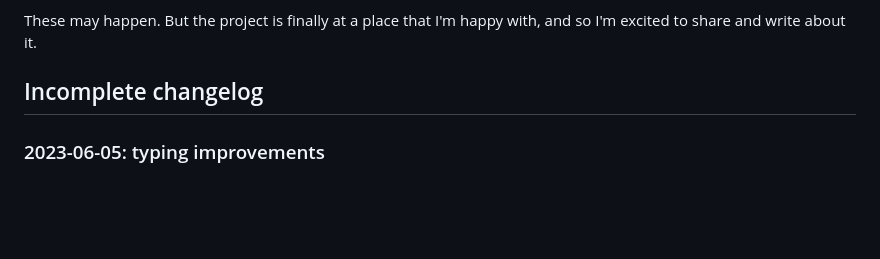
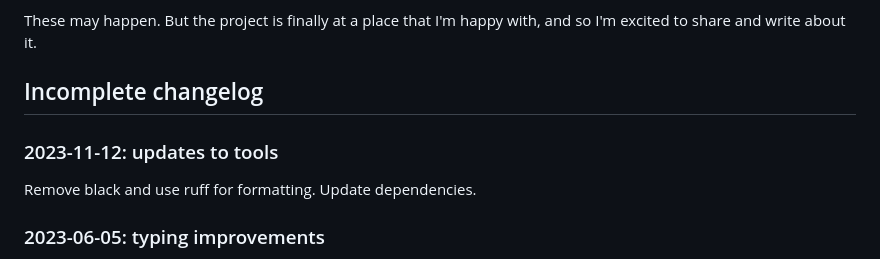
Before and after one commit to tuchandra/zebra, a Markdown page: README.md, the part around the change. GitHub-like rendering; blank space fills up the shorter version.

Commit message:
docs: update changelog

```diff
--- a/README.md
+++ b/README.md
@@ -39,6 +39,9 @@ Development uses *black*, *ruff*, and *pyright*, though we're not totally compli
 These may happen. But the project is finally at a place that I'm happy with, and so I'm excited to share and write about it.
 
 ## Incomplete changelog
+### 2023-11-12: updates to tools
+Remove black and use ruff for formatting. Update dependencies.
+
 ### 2023-06-05: typing improvements
 Rename `SATLiteral` -> `PuzzleElement` (smoothie, cat, etc.); this clarifies that it's not a Literal in the boolean sense and is instead a name for e.g., characters in a puzzle.
 
```
